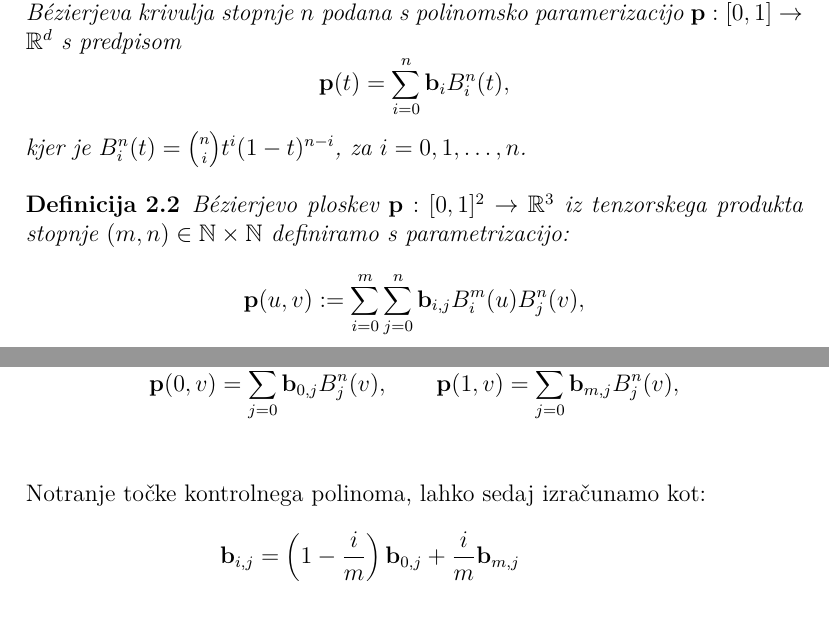
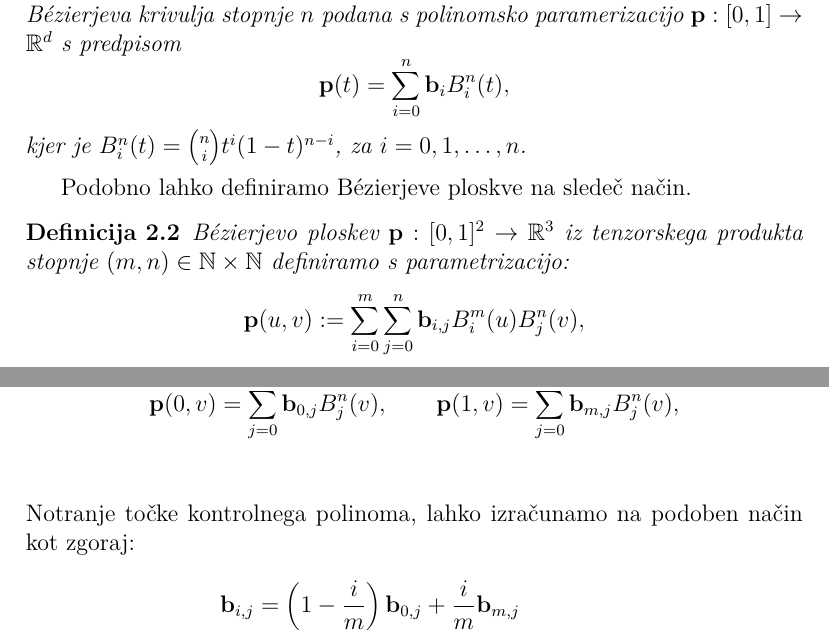
Before and after one commit to vitorozman/Seminar-CAD, a LaTeX document (Skipta/CoonsPatch.tex): two parts of pages 3 and 4 of 9, joined at a grey line, cut so that both start at the same text. Compiled offline with pdfLaTeX.

Commit message:
popravek

```diff
--- a/Skipta/CoonsPatch.tex
+++ b/Skipta/CoonsPatch.tex
@@ -81,6 +81,7 @@ ki jih napenjajo kontrolne točke.
 \end{definicija}
 
 % kle manjka nek vezni tekst med definicijama
+Podobno lahko definiramo Bézierjeve ploskve na sledeč način.
 
 \begin{definicija}
     Bézierjevo ploskev $\mathbf{p} : [0,1]^2 \rightarrow \R^3$ iz tenzorskega produkta stopnje
@@ -113,8 +114,7 @@ Bezierjevimi krivuljami:
     &\mathbf{p}(0,v) =\sum_{j=0}^n \mathbf{b}_{0,j} B_j^n(v), \qquad
     \mathbf{p}(1,v) =\sum_{j=0}^n \mathbf{b}_{m,j} B_j^n(v),  \\
  \end{align*}
-Notranje točke kontrolnega polinoma,
-lahko sedaj izračunamo kot:
+Notranje točke kontrolnega polinoma, lahko izračunamo na podoben način kot zgoraj:
 \begin{align*}
    \mathbf{b}_{i,j} &= \left(1 - \frac{i}{m}\right)\mathbf{b}_{0,j} +\frac{i}{m}\mathbf{b}_{m,j}\\
     &+ \left(1 - \frac{j}{n}\right)\mathbf{b}_{i,0} +\frac{j}{n}\mathbf{b}_{i,n}\ \\
```
Also changed, not shown: Skipta/CoonsPatch.pdf, Skipta/CoonsPatch.tex (2 more changed lines).
